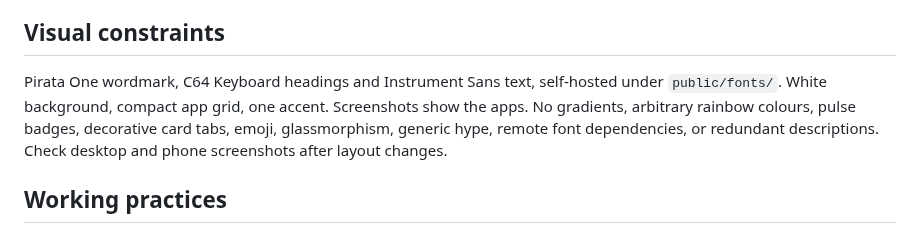
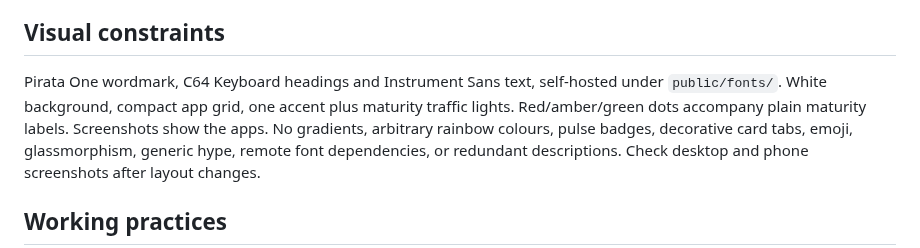
Before and after one commit to L-K-M/apps-site, a Markdown page: AGENTS.md, the part around the change. GitHub-like rendering.

```diff
--- a/AGENTS.md
+++ b/AGENTS.md
@@ -28,7 +28,8 @@
 ## Visual constraints
 
 Pirata One wordmark, C64 Keyboard headings and Instrument Sans text, self-hosted under
-`public/fonts/`. White background, compact app grid, one accent. Screenshots show the apps.
+`public/fonts/`. White background, compact app grid, one accent plus maturity traffic lights.
+Red/amber/green dots accompany plain maturity labels. Screenshots show the apps.
 No gradients, arbitrary rainbow colours, pulse badges, decorative card tabs, emoji,
 glassmorphism, generic hype, remote font dependencies, or redundant descriptions.
 Check desktop and phone screenshots after layout changes.
```
Also changed, not shown: CHANGELOG.md (+2 -0 lines), README.md (+5 -3 lines), docs/directory.png, 2 other files.
